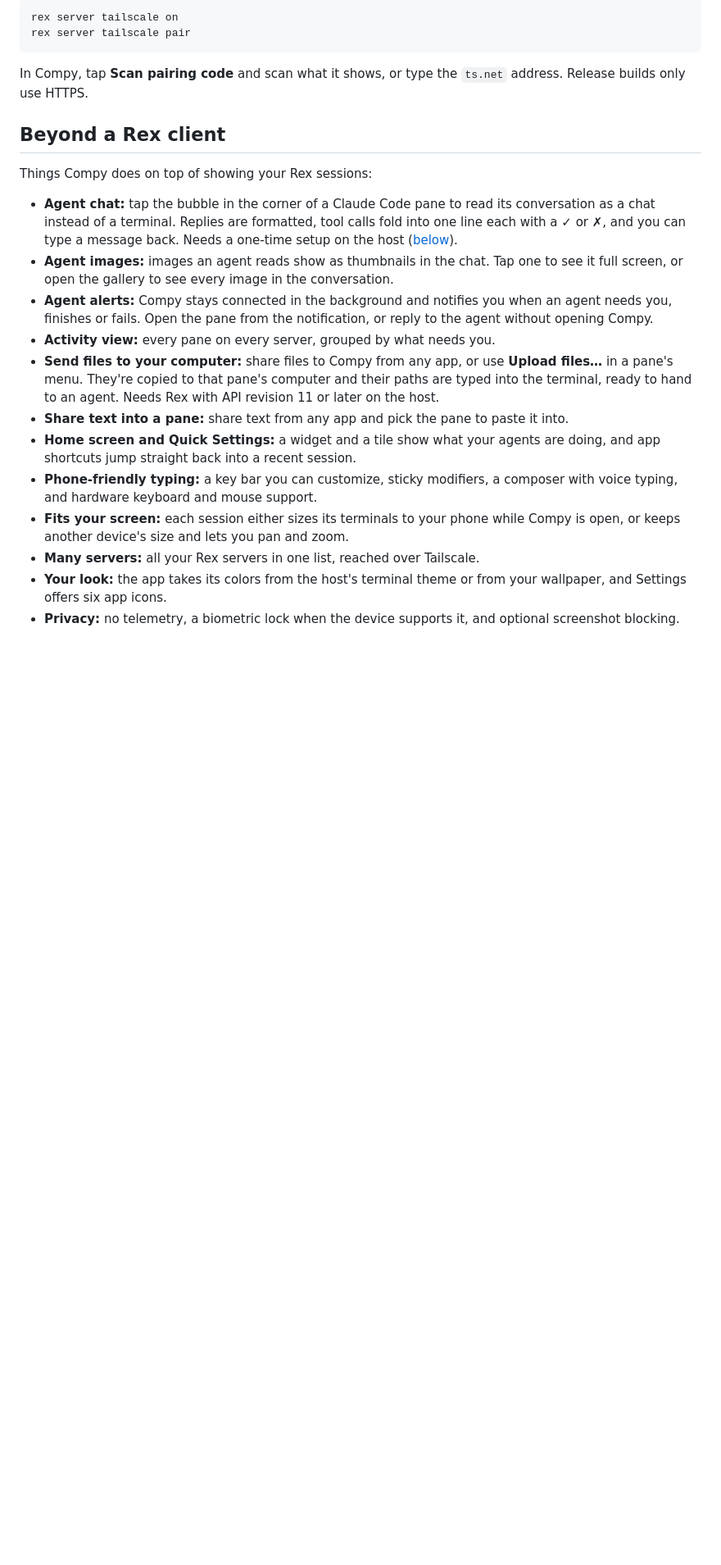
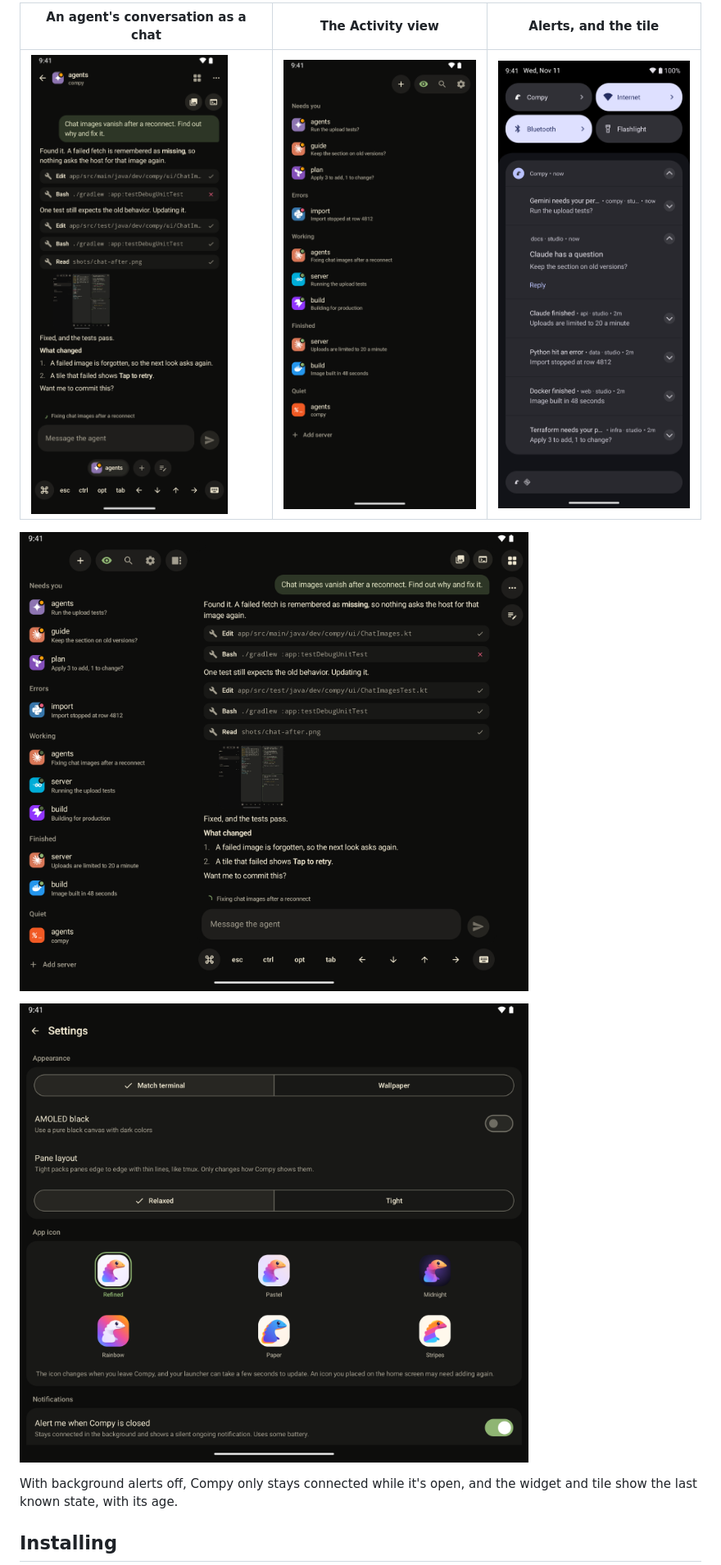
Before and after one commit to zenodea/compy, a Markdown page: README.md, the part around one of its changes. Shown at 82% size. Drawn GitHub-style; pictures changed too: docs/screenshots/activity.png (added), docs/screenshots/agents.png (added), docs/screenshots/alerts.png (added); blank space fills up the shorter version.

Commit message:
docs: rewrite the README in Renux's style, with screenshots of the phone and unfolded foldable layouts, an install guide and a map of the source

````diff
--- a/README.md
+++ b/README.md
@@ -14,25 +49,14 @@ Compy reaches servers over Tailscale, so install the Tailscale app on your phone
 
-```sh
-rex server tailscale on
-rex server tailscale pair
-```
+| An agent's conversation as a chat | The Activity view | Alerts, and the tile |
+|---|---|---|
+| ![A chat with an agent: its formatted replies, tool calls folded into single lines, and a thumbnail of an image it read](docs/screenshots/chat.png) | ![Panes sorted by state: Needs you, Errors, Working, Finished and Quiet](docs/screenshots/activity.png) | ![The notification shade with Compy's tile and six alerts, one of them open with a Reply button](docs/screenshots/alerts.png) |
 
-In Compy, tap **Scan pairing code** and scan what it shows, or type the `ts.net` address. Release builds only use HTTPS.
+![An unfolded foldable: the Activity view beside an agent's conversation](docs/screenshots/agents.png)
 
-## Beyond a Rex client
+![The Settings screen, with colors matched to the host's terminal and the six app icons](docs/screenshots/settings.png)
 
-Things Compy does on top of showing your Rex sessions:
+With background alerts off, Compy only stays connected while it's open, and the widget and tile
+show the last known state, with its age.
 
-- **Agent chat:** tap the bubble in the corner of a Claude Code pane to read its conversation as a chat instead of a terminal. Replies are formatted, tool calls fold into one line each with a ✓ or ✗, and you can type a message back. Needs a one-time setup on the host ([below](#set-up-agent-chat)).
-- **Agent images:** images an agent reads show as thumbnails in the chat. Tap one to see it full screen, or open the gallery to see every image in the conversation.
-- **Agent alerts:** Compy stays connected in the background and notifies you when an agent needs you, finishes or fails. Open the pane from the notification, or reply to the agent without opening Compy.
-- **Activity view:** every pane on every server, grouped by what needs you.
-- **Send files to your computer:** share files to Compy from any app, or use **Upload files…** in a pane's menu. They're copied to that pane's computer and their paths are typed into the terminal, ready to hand to an agent. Needs Rex with API revision 11 or later on the host.
-- **Share text into a pane:** share text from any app and pick the pane to paste it into.
-- **Home screen and Quick Settings:** a widget and a tile show what your agents are doing, and app shortcuts jump straight back into a recent session.
-- **Phone-friendly typing:** a key bar you can customize, sticky modifiers, a composer with voice typing, and hardware keyboard and mouse support.
-- **Fits your screen:** each session either sizes its terminals to your phone while Compy is open, or keeps another device's size and lets you pan and zoom.
-- **Many servers:** all your Rex servers in one list, reached over Tailscale.
-- **Your look:** the app takes its colors from the host's terminal theme or from your wallpaper, and Settings offers six app icons.
-- **Privacy:** no telemetry, a biometric lock when the device supports it, and optional screenshot blocking.
+## Installing
 
````
Also changed, not shown: other parts of README.md (+100 -33 lines), docs/screenshots/panes.png (added).
